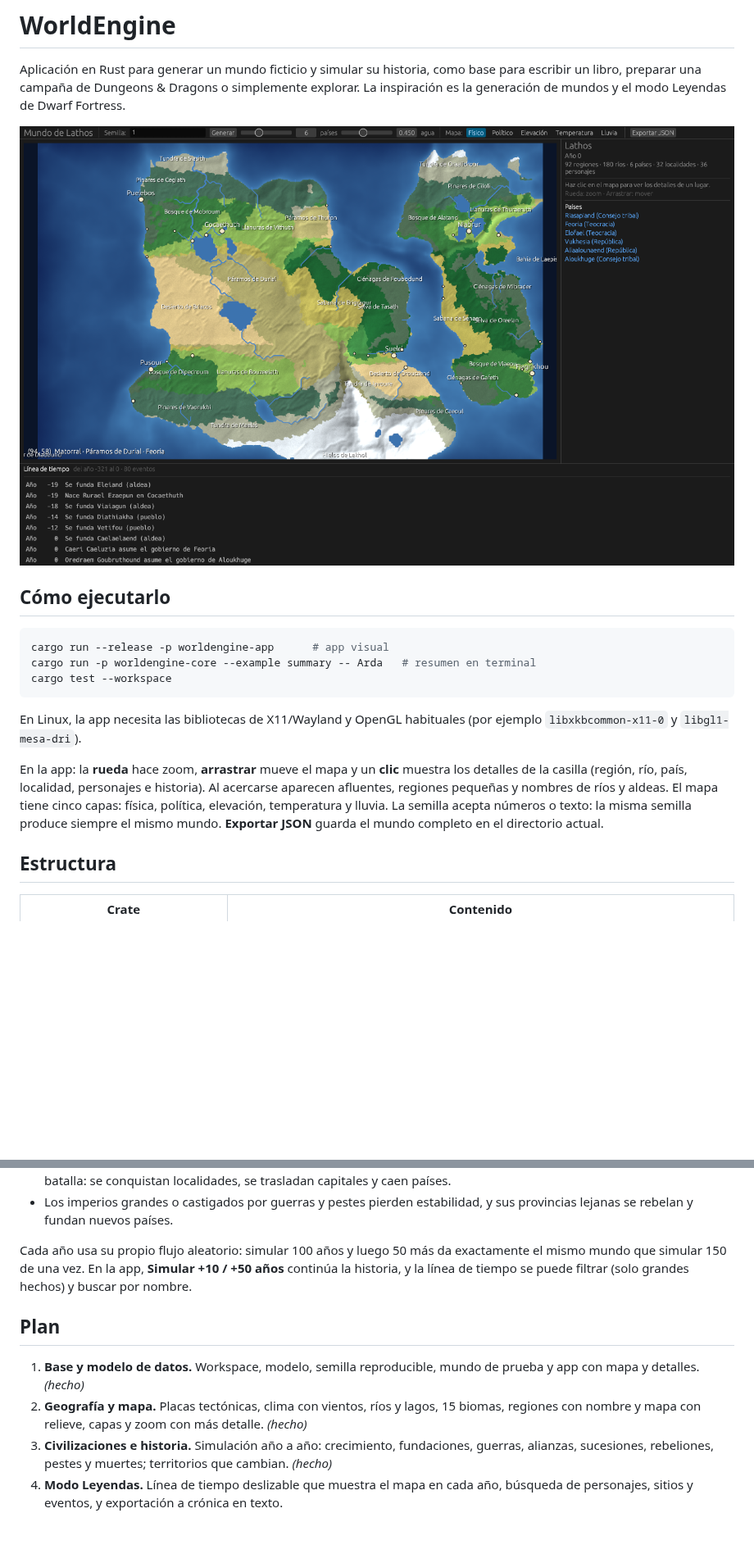
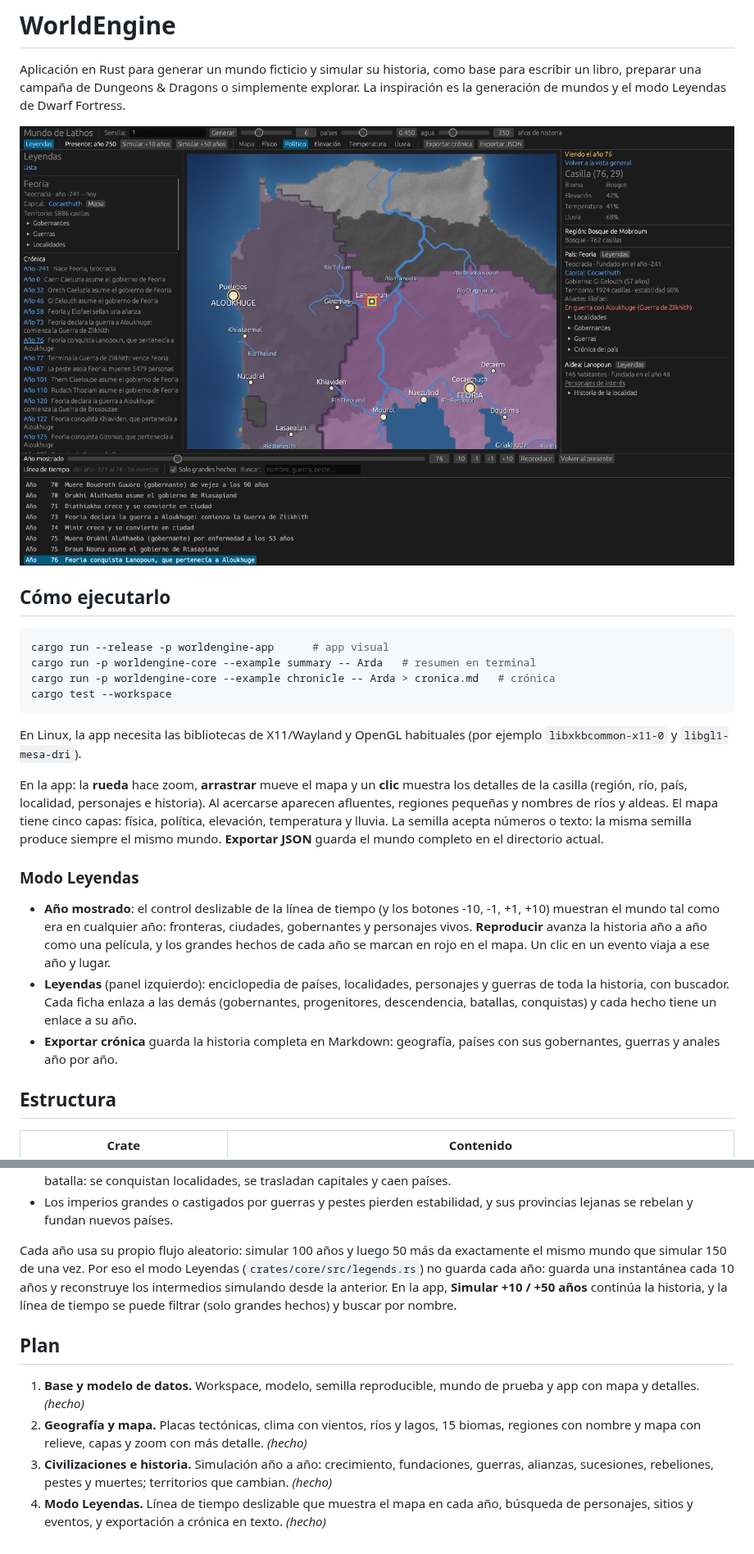
Before and after one commit to Hiigaaran/worldengine, a Markdown page: README.md, 2 parts joined by grey strips. Shown at 82% size. Rendered like a GitHub page; pictures changed too: docs/img/viaje-en-el-tiempo.png (added); blank space fills up the shorter version.

````diff
--- a/README.md
+++ b/README.md
@@ -5,13 +5,14 @@ para escribir un libro, preparar una campaña de Dungeons & Dragons o simplement
 explorar. La inspiración es la generación de mundos y el modo Leyendas de
 Dwarf Fortress.
 
-![Mapa físico](docs/img/mapa-fisico.png)
+![Viaje en el tiempo: el mundo en el año 76](docs/img/viaje-en-el-tiempo.png)
 
 ## Cómo ejecutarlo
 
 ```sh
 cargo run --release -p worldengine-app      # app visual
 cargo run -p worldengine-core --example summary -- Arda   # resumen en terminal
+cargo run -p worldengine-core --example chronicle -- Arda > cronica.md   # crónica
 cargo test --workspace
 ```
 
@@ -24,6 +25,20 @@ Al acercarse aparecen afluentes, regiones pequeñas y nombres de ríos y aldeas.
 El mapa tiene cinco capas: física, política, elevación, temperatura y lluvia. La
 semilla acepta números o texto: la misma semilla produce siempre el mismo mundo.
 **Exportar JSON** guarda el mundo completo en el directorio actual.
+
+### Modo Leyendas
+
+- **Año mostrado**: el control deslizable de la línea de tiempo (y los botones
+  -10, -1, +1, +10) muestran el mundo tal como era en cualquier año: fronteras,
+  ciudades, gobernantes y personajes vivos. **Reproducir** avanza la historia
+  año a año como una película, y los grandes hechos de cada año se marcan en
+  rojo en el mapa. Un clic en un evento viaja a ese año y lugar.
+- **Leyendas** (panel izquierdo): enciclopedia de países, localidades,
+  personajes y guerras de toda la historia, con buscador. Cada ficha enlaza a
+  las demás (gobernantes, progenitores, descendencia, batallas, conquistas) y
+  cada hecho tiene un enlace a su año.
+- **Exportar crónica** guarda la historia completa en Markdown: geografía,
+  países con sus gobernantes, guerras y anales año por año.
 
 ## Estructura
 
@@ -85,7 +100,9 @@ fronteras siguen el relieve.
   y sus provincias lejanas se rebelan y fundan nuevos países.
 
 Cada año usa su propio flujo aleatorio: simular 100 años y luego 50 más da
-exactamente el mismo mundo que simular 150 de una vez. En la app, **Simular +10
+exactamente el mismo mundo que simular 150 de una vez. Por eso el modo Leyendas
+(`crates/core/src/legends.rs`) no guarda cada año: guarda una instantánea cada
+10 años y reconstruye los intermedios simulando desde la anterior. En la app, **Simular +10
 / +50 años** continúa la historia, y la línea de tiempo se puede filtrar (solo
 grandes hechos) y buscar por nombre.
 
@@ -101,3 +118,4 @@ grandes hechos) y buscar por nombre.
    cambian. *(hecho)*
 4. **Modo Leyendas.** Línea de tiempo deslizable que muestra el mapa en cada año,
    búsqueda de personajes, sitios y eventos, y exportación a crónica en texto.
+   *(hecho)*
````
Also changed, not shown: other parts of README.md (+1 -1 lines), docs/img/leyendas-pais.png (added), 13 other files.
